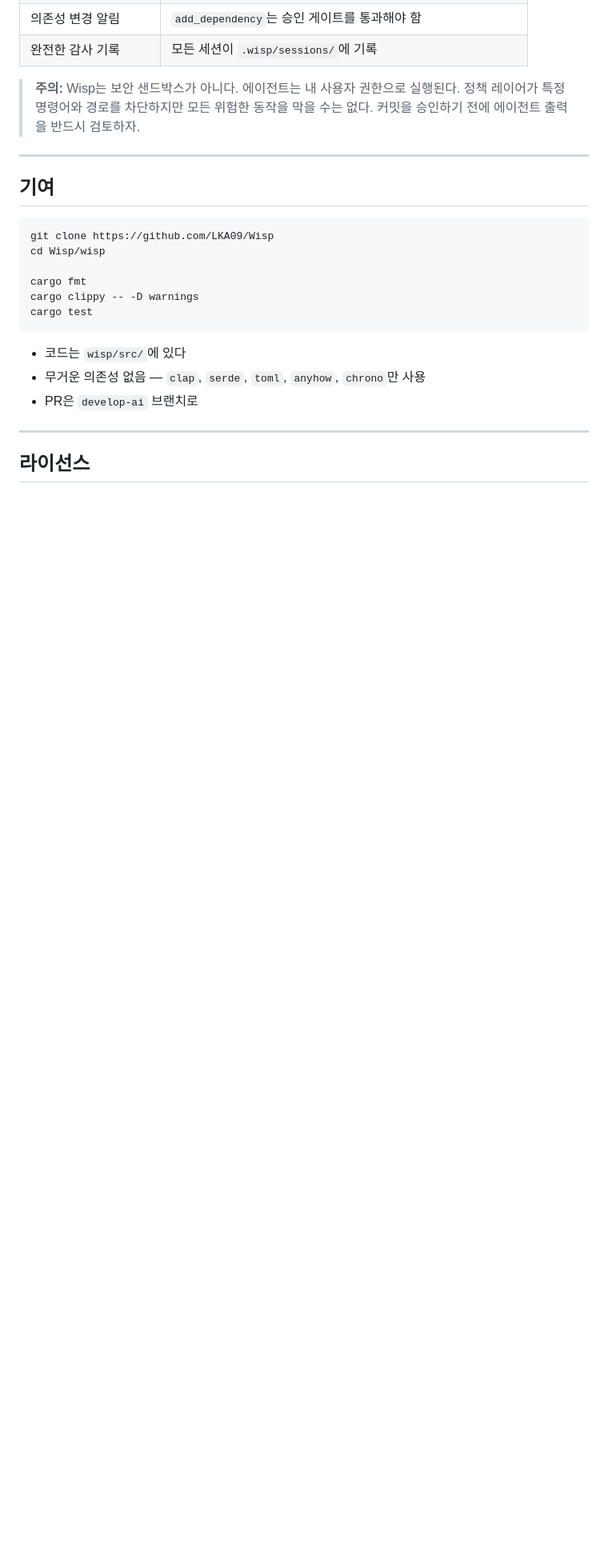
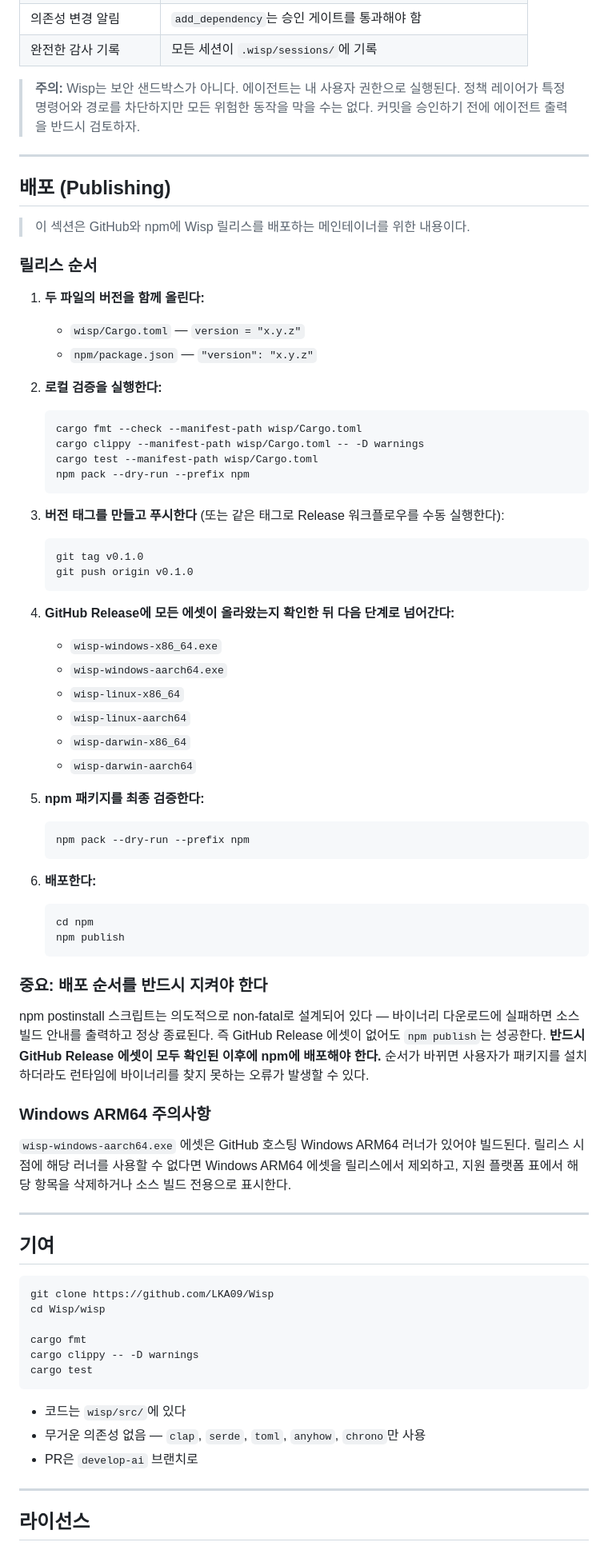
Before and after one commit to LKA09/Wisp, a Markdown page: README.ko.md, the part around the change. Shown at 80% size. Rendered like a GitHub page; blank space fills up the shorter version.

````diff
--- a/README.ko.md
+++ b/README.ko.md
@@ -400,6 +400,63 @@ Wisp는 **에이전트는 제안하고, 결정은 사람이 한다**는 원칙
 
 ---
 
+## 배포 (Publishing)
+
+> 이 섹션은 GitHub와 npm에 Wisp 릴리스를 배포하는 메인테이너를 위한 내용이다.
+
+### 릴리스 순서
+
+1. **두 파일의 버전을 함께 올린다:**
+   - `wisp/Cargo.toml` — `version = "x.y.z"`
+   - `npm/package.json` — `"version": "x.y.z"`
+
+2. **로컬 검증을 실행한다:**
+
+   ```sh
+   cargo fmt --check --manifest-path wisp/Cargo.toml
+   cargo clippy --manifest-path wisp/Cargo.toml -- -D warnings
+   cargo test --manifest-path wisp/Cargo.toml
+   npm pack --dry-run --prefix npm
+   ```
+
+3. **버전 태그를 만들고 푸시한다** (또는 같은 태그로 Release 워크플로우를 수동 실행한다):
+
+   ```sh
+   git tag v0.1.0
+   git push origin v0.1.0
+   ```
+
+4. **GitHub Release에 모든 에셋이 올라왔는지 확인한 뒤 다음 단계로 넘어간다:**
+   - `wisp-windows-x86_64.exe`
+   - `wisp-windows-aarch64.exe`
+   - `wisp-linux-x86_64`
+   - `wisp-linux-aarch64`
+   - `wisp-darwin-x86_64`
+   - `wisp-darwin-aarch64`
+
+5. **npm 패키지를 최종 검증한다:**
+
+   ```sh
+   npm pack --dry-run --prefix npm
+   ```
+
+6. **배포한다:**
+
+   ```sh
+   cd npm
+   npm publish
+   ```
+
+### 중요: 배포 순서를 반드시 지켜야 한다
+
+npm postinstall 스크립트는 의도적으로 non-fatal로 설계되어 있다 — 바이너리 다운로드에 실패하면 소스 빌드 안내를 출력하고 정상 종료된다. 즉 GitHub Release 에셋이 없어도 `npm publish`는 성공한다. **반드시 GitHub Release 에셋이 모두 확인된 이후에 npm에 배포해야 한다.** 순서가 바뀌면 사용자가 패키지를 설치하더라도 런타임에 바이너리를 찾지 못하는 오류가 발생할 수 있다.
+
+### Windows ARM64 주의사항
+
+`wisp-windows-aarch64.exe` 에셋은 GitHub 호스팅 Windows ARM64 러너가 있어야 빌드된다. 릴리스 시점에 해당 러너를 사용할 수 없다면 Windows ARM64 에셋을 릴리스에서 제외하고, 지원 플랫폼 표에서 해당 항목을 삭제하거나 소스 빌드 전용으로 표시한다.
+
+---
+
 ## 기여
 
 ```sh
````
Also changed, not shown: README.md (+57 -0 lines).
